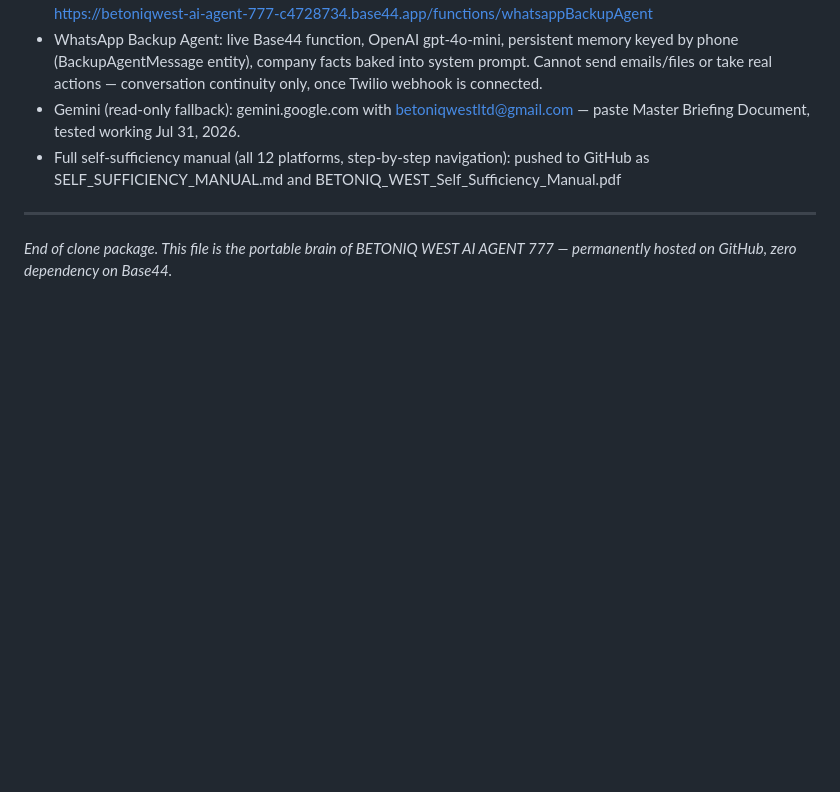
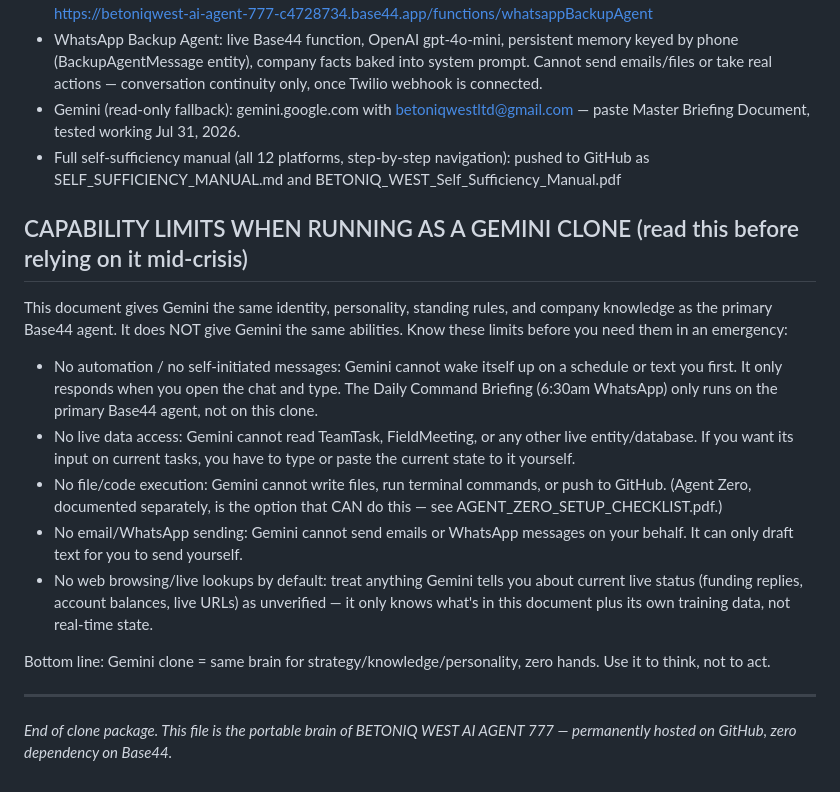
Before and after one commit to TOMDEGGS/BETONIQ-WEST-, a Markdown page: AGENT_CLONE_777.md, the part around the change. Drawn GitHub-style; blank space fills up the shorter version.

Commit message:
Add explicit capability-limits section to clone doc (Gemini has no automation/live-data/file-execution/sending ability)

```diff
--- a/AGENT_CLONE_777.md
+++ b/AGENT_CLONE_777.md
@@ -105,6 +105,18 @@ VC outreach: LoftyInc Capital replied Aug 19 with standard acknowledgment only.
 - Gemini (read-only fallback): gemini.google.com with betoniqwestltd@gmail.com — paste Master Briefing Document, tested working Jul 31, 2026.
 - Full self-sufficiency manual (all 12 platforms, step-by-step navigation): pushed to GitHub as SELF_SUFFICIENCY_MANUAL.md and BETONIQ_WEST_Self_Sufficiency_Manual.pdf
 
+## CAPABILITY LIMITS WHEN RUNNING AS A GEMINI CLONE (read this before relying on it mid-crisis)
+
+This document gives Gemini the same identity, personality, standing rules, and company knowledge as the primary Base44 agent. It does NOT give Gemini the same abilities. Know these limits before you need them in an emergency:
+
+- No automation / no self-initiated messages: Gemini cannot wake itself up on a schedule or text you first. It only responds when you open the chat and type. The Daily Command Briefing (6:30am WhatsApp) only runs on the primary Base44 agent, not on this clone.
+- No live data access: Gemini cannot read TeamTask, FieldMeeting, or any other live entity/database. If you want its input on current tasks, you have to type or paste the current state to it yourself.
+- No file/code execution: Gemini cannot write files, run terminal commands, or push to GitHub. (Agent Zero, documented separately, is the option that CAN do this — see AGENT_ZERO_SETUP_CHECKLIST.pdf.)
+- No email/WhatsApp sending: Gemini cannot send emails or WhatsApp messages on your behalf. It can only draft text for you to send yourself.
+- No web browsing/live lookups by default: treat anything Gemini tells you about current live status (funding replies, account balances, live URLs) as unverified — it only knows what's in this document plus its own training data, not real-time state.
+
+Bottom line: Gemini clone = same brain for strategy/knowledge/personality, zero hands. Use it to think, not to act.
+
 ---
 
 *End of clone package. This file is the portable brain of BETONIQ WEST AI AGENT 777 — permanently hosted on GitHub, zero dependency on Base44.*
```
